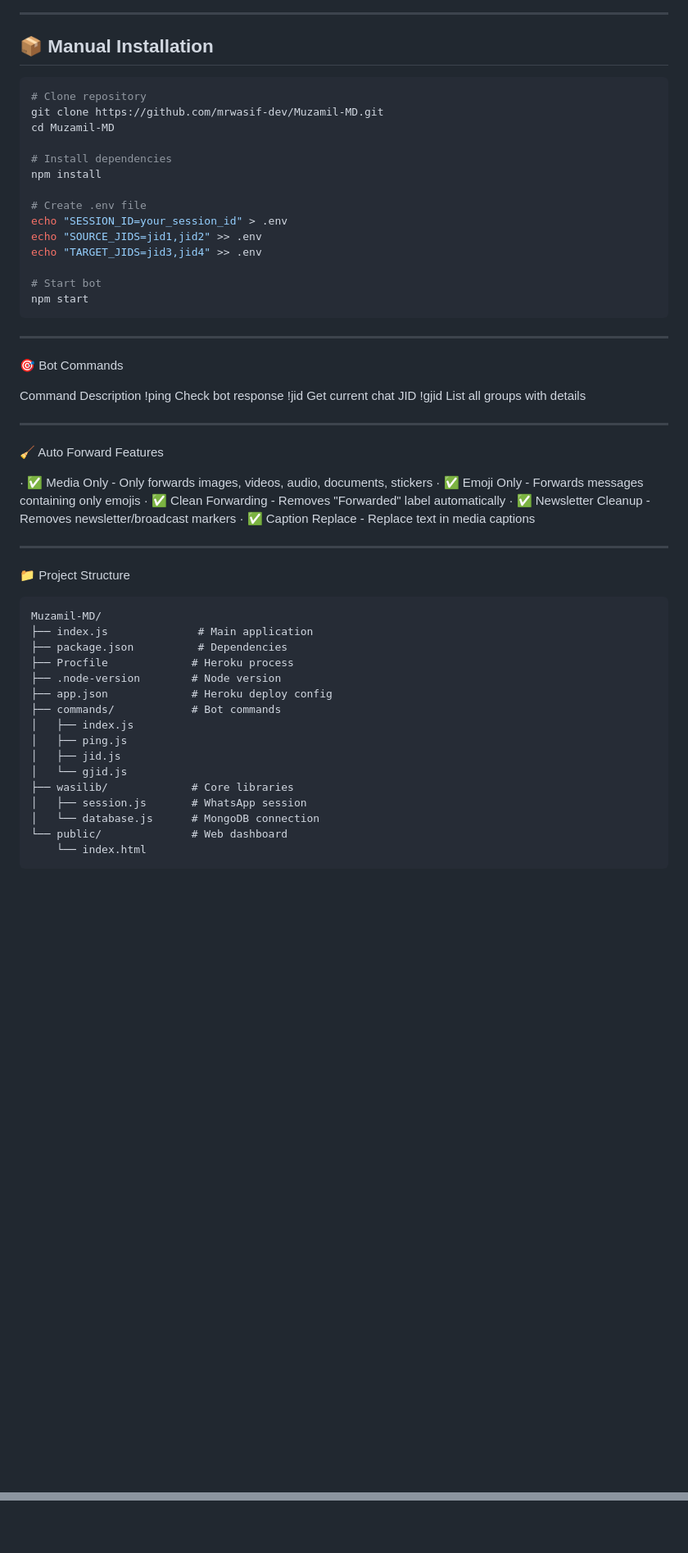
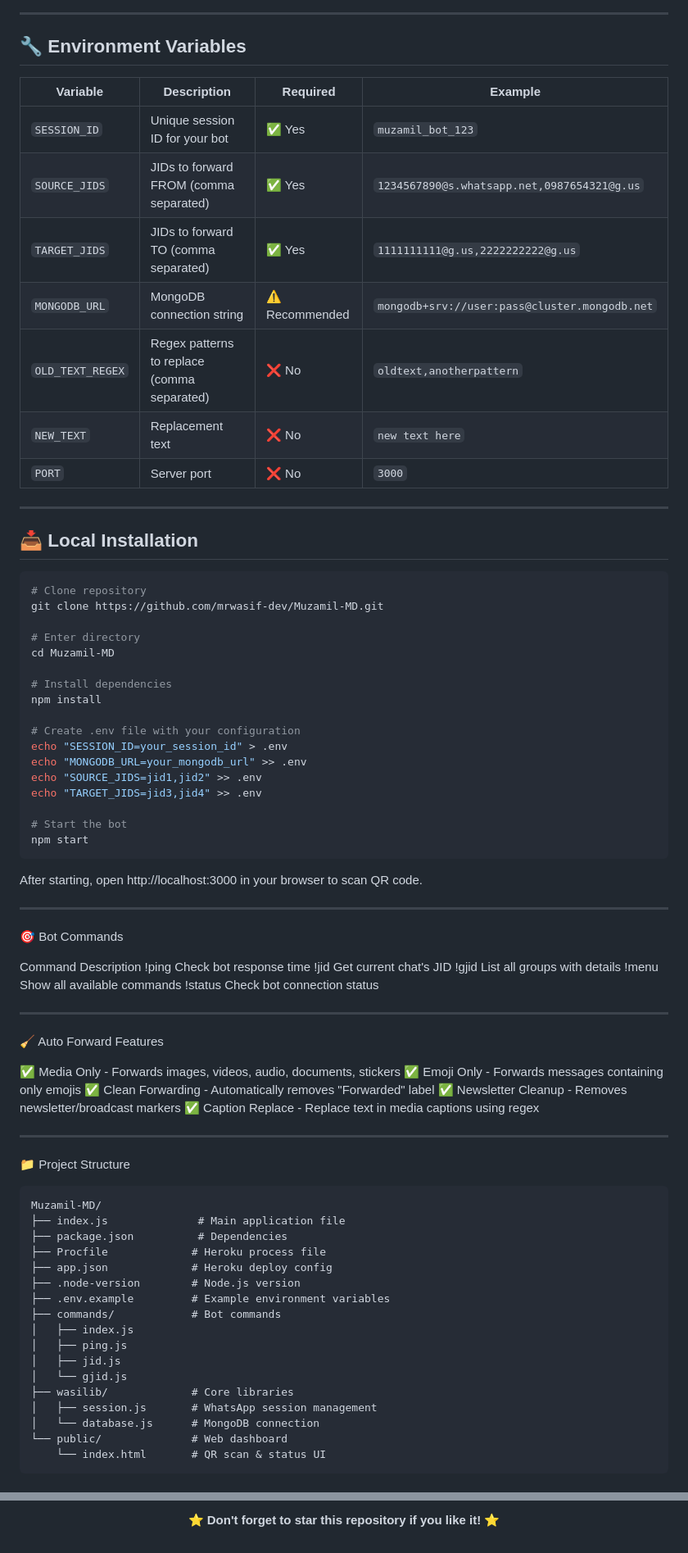
Before and after one commit to mrwasif-dev/Muzamil-MD, a Markdown page: README.md, 2 parts joined by grey strips. Shown at 82% size. Rendered like a GitHub page; blank space fills up the shorter version.

````diff
--- a/README.md
+++ b/README.md
@@ -68,43 +99,64 @@
 
 ---
 
-## 📦 Manual Installation
+## 🔧 Environment Variables
+
+| Variable | Description | Required | Example |
+|----------|-------------|----------|---------|
+| `SESSION_ID` | Unique session ID for your bot | ✅ Yes | `muzamil_bot_123` |
+| `SOURCE_JIDS` | JIDs to forward FROM (comma separated) | ✅ Yes | `1234567890@s.whatsapp.net,0987654321@g.us` |
+| `TARGET_JIDS` | JIDs to forward TO (comma separated) | ✅ Yes | `1111111111@g.us,2222222222@g.us` |
+| `MONGODB_URL` | MongoDB connection string | ⚠️ Recommended | `mongodb+srv://user:pass@cluster.mongodb.net` |
+| `OLD_TEXT_REGEX` | Regex patterns to replace (comma separated) | ❌ No | `oldtext,anotherpattern` |
+| `NEW_TEXT` | Replacement text | ❌ No | `new text here` |
+| `PORT` | Server port | ❌ No | `3000` |
+
+---
+
+## 📥 Local Installation
 
 ```bash
 # Clone repository
 git clone https://github.com/mrwasif-dev/Muzamil-MD.git
+
+# Enter directory
 cd Muzamil-MD
 
 # Install dependencies
 npm install
 
-# Create .env file
+# Create .env file with your configuration
 echo "SESSION_ID=your_session_id" > .env
+echo "MONGODB_URL=your_mongodb_url" >> .env
 echo "SOURCE_JIDS=jid1,jid2" >> .env
 echo "TARGET_JIDS=jid3,jid4" >> .env
 
-# Start bot
+# Start the bot
 npm start
 ```
+
+After starting, open http://localhost:3000 in your browser to scan QR code.
 
 ---
 
 🎯 Bot Commands
 
 Command Description
-!ping Check bot response
-!jid Get current chat JID
+!ping Check bot response time
+!jid Get current chat's JID
 !gjid List all groups with details
+!menu Show all available commands
+!status Check bot connection status
 
 ---
 
 🧹 Auto Forward Features
 
-· ✅ Media Only - Only forwards images, videos, audio, documents, stickers
-· ✅ Emoji Only - Forwards messages containing only emojis
-· ✅ Clean Forwarding - Removes "Forwarded" label automatically
-· ✅ Newsletter Cleanup - Removes newsletter/broadcast markers
-· ✅ Caption Replace - Replace text in media captions
+✅ Media Only - Forwards images, videos, audio, documents, stickers
+✅ Emoji Only - Forwards messages containing only emojis
+✅ Clean Forwarding - Automatically removes "Forwarded" label
+✅ Newsletter Cleanup - Removes newsletter/broadcast markers
+✅ Caption Replace - Replace text in media captions using regex
 
 ---
 
@@ -112,19 +164,20 @@ Command Description
 
 ```
 Muzamil-MD/
-├── index.js              # Main application
+├── index.js              # Main application file
 ├── package.json          # Dependencies
-├── Procfile             # Heroku process
-├── .node-version        # Node version
+├── Procfile             # Heroku process file
 ├── app.json             # Heroku deploy config
+├── .node-version        # Node.js version
+├── .env.example         # Example environment variables
 ├── commands/            # Bot commands
 │   ├── index.js
 │   ├── ping.js
 │   ├── jid.js
 │   └── gjid.js
 ├── wasilib/             # Core libraries
-│   ├── session.js       # WhatsApp session
+│   ├── session.js       # WhatsApp session management
 │   └── database.js      # MongoDB connection
 └── public/              # Web dashboard
-    └── index.html
+    └── index.html       # QR scan & status UI
 ```
@@ -159 +251,5 @@ This project is licensed under the MIT License - see the LICENSE file for detail
 </p>
+
+<p align="center">
+  <b>⭐ Don't forget to star this repository if you like it! ⭐</b>
+</p>
````
Also changed, not shown: other parts of README.md (+119 -49 lines).
